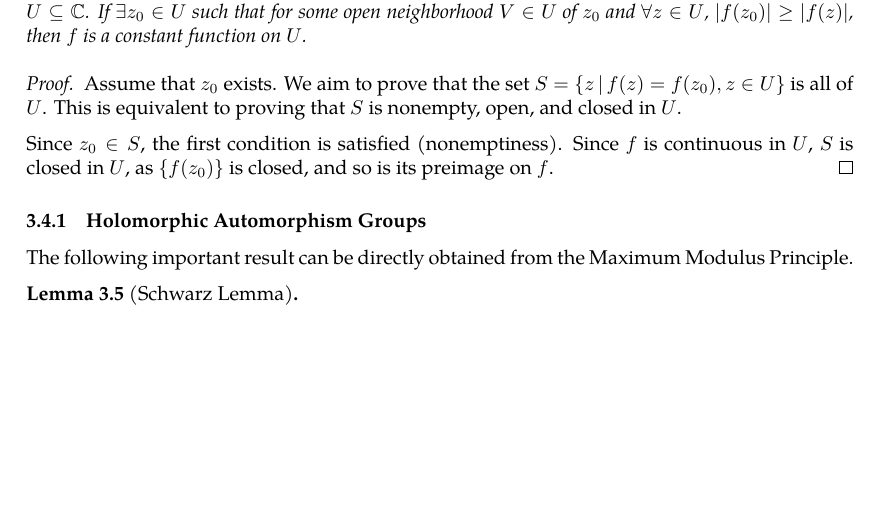
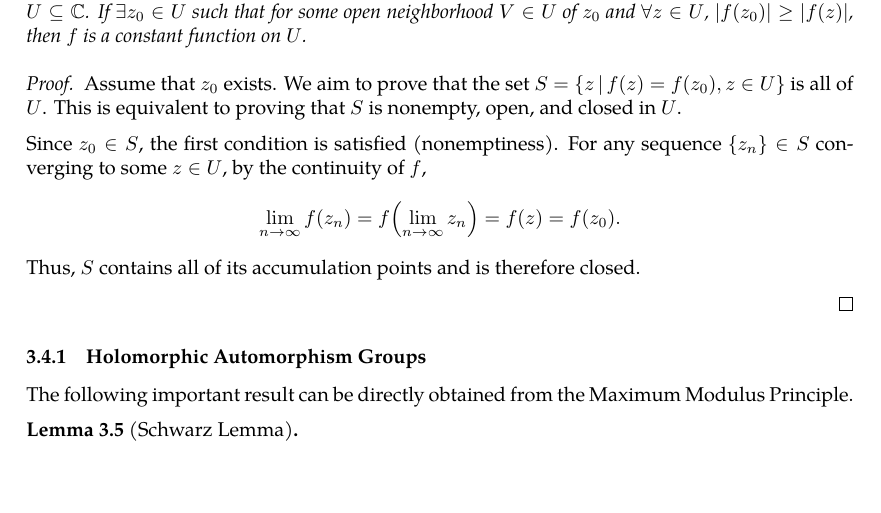
Before and after one commit to slipperking/complex-analysis-latex, a LaTeX document (main.tex): part of page 50 of 51, cut so that both start at the same text, the shorter picture padded with empty space. Compiled offline with pdfLaTeX.

Commit message:
overleaf_to_git (Sun Jun  8 15:23:19 2025 -0700): update main.tex from r9098 to r9121

```diff
--- a/main.tex
+++ b/main.tex
@@ -1266,7 +1266,9 @@ Since the real and imaginary parts of holomorphic functions are harmonic functio
 \begin{proof}
     Assume that \(z_0\) exists. We aim to prove that the set \(S=\cbraces{z}{f(z)=f\paren{z_0},z\in U}\) is all of \(U\). This is equivalent to proving that \(S\) is nonempty, open, and closed in \(U\).
 
-    Since \(z_0\in S\), the first condition is satisfied (nonemptiness). Since \(f\) is continuous in \(U\), \(S\) is closed in \(U\), as \(\cbraces{f\paren{z_0}}\) is closed, and so is its preimage on \(f\).
+    Since \(z_0\in S\), the first condition is satisfied (nonemptiness). For any sequence \(\cbraces{z_n}\in S\) converging to some \(z\in U\), by the continuity of \(f\), \[\lim_{n\to\infty} f\paren{z_n}=f\paren{\lim_{n\to\infty}z_n}=f(z)=f\paren{z_0}.\] Thus, \(S\) contains all of its accumulation points and is therefore closed.
+
+
 \end{proof}
 \subsubsection{Holomorphic Automorphism Groups}
 The following important result can be directly obtained from the Maximum Modulus Principle.
```
